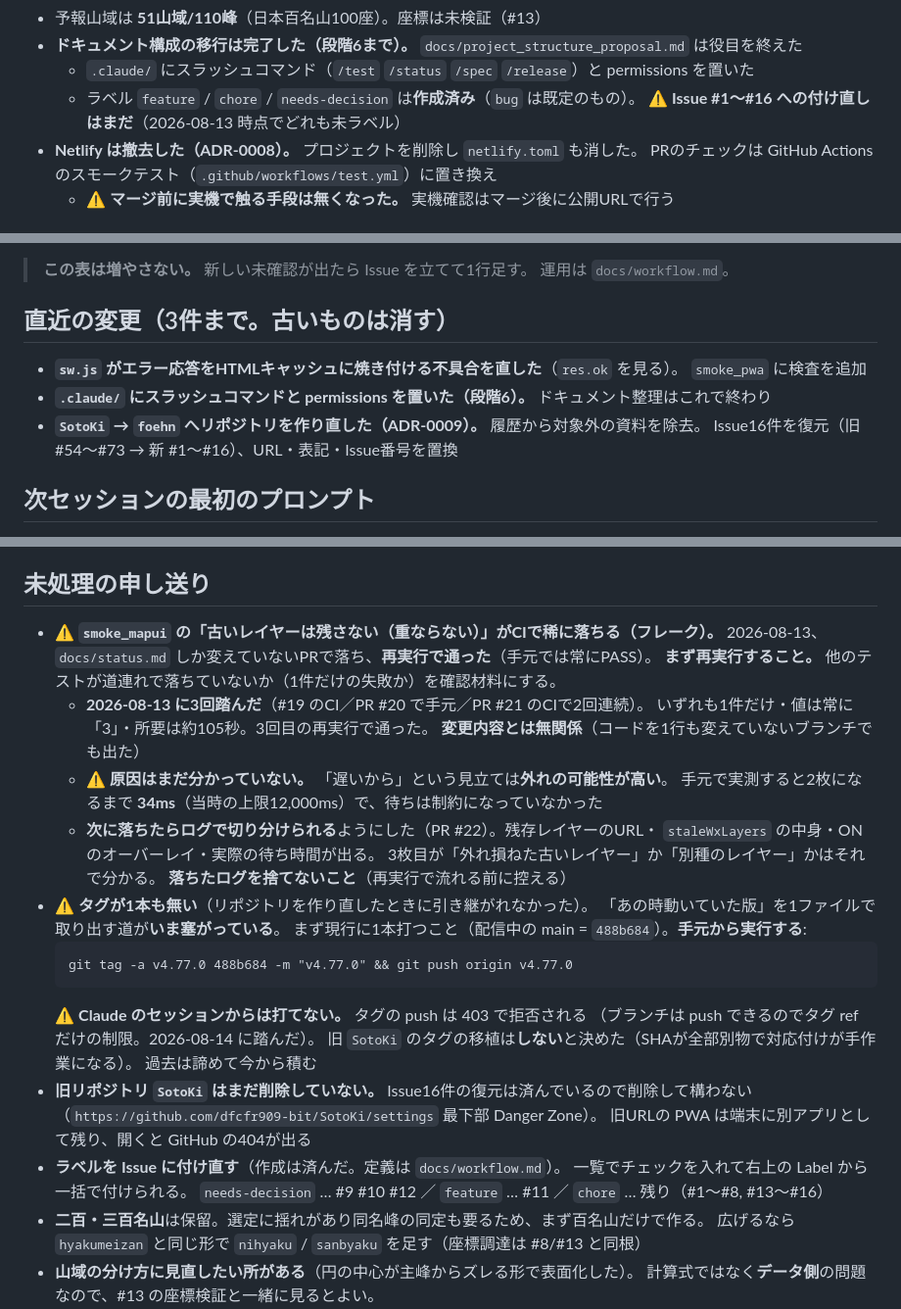
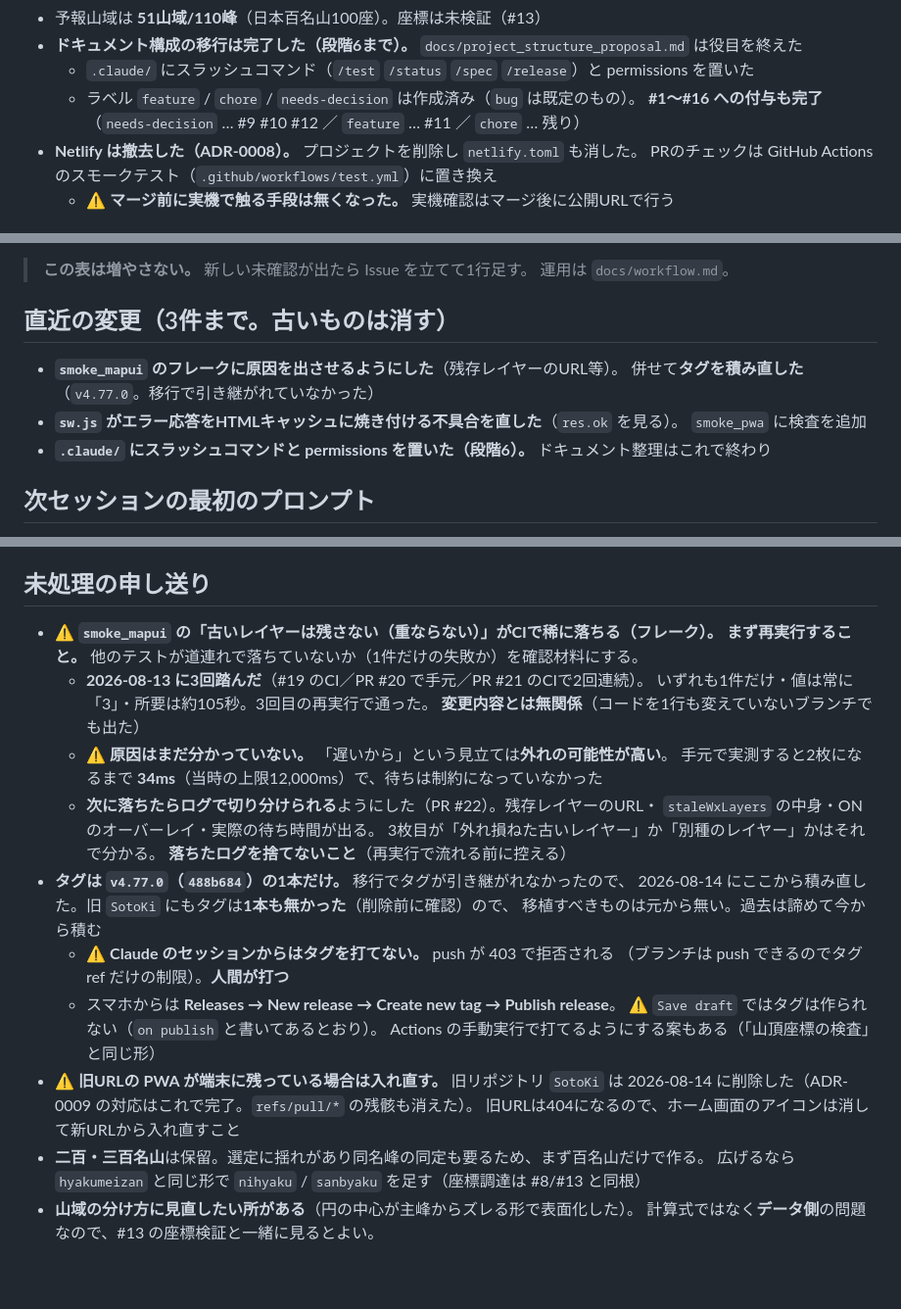
Before and after one commit to dfcfr909-bit/foehn, a Markdown page: docs/status.md, 3 parts joined by grey strips. Shown at 98% size. Drawn GitHub-style; blank space fills up the shorter version.

Commit message:
docs: 申し送りを実態に合わせる（タグ・旧リポジトリ削除・ラベル） (#23)
セッションを切る前の申し送りの整理。ドキュメントのみ。

- タグ: v4.77.0 を打ったので「1本も無い」を実態に更新。Claude のセッションからは
  打てないこと（403）とスマホからの手順（Save draft ではタグは作られない）を残す
- 旧リポジトリ SotoKi を削除した。ADR-0009 の対応はこれで完了（refs/pull/* の残骸も消えた）。
  申し送りは「旧URLのPWAが残っていたら入れ直す」に置き換え
- ラベルの #1〜#16 への付与が完了
- 直近の変更を入れ替え、最終更新日を 2026-08-14 に
- フレークの項の「手元では常にPASS」は同じ項の中で否定されていたので削除

````diff
--- a/docs/status.md
+++ b/docs/status.md
@@ -36,8 +36,8 @@
 - 予報山域は **51山域/110峰**（日本百名山100座）。座標は未検証（#13）
 - **ドキュメント構成の移行は完了した（段階6まで）。** `docs/project_structure_proposal.md` は役目を終えた
   - `.claude/` にスラッシュコマンド（`/test` `/status` `/spec` `/release`）と permissions を置いた
-  - ラベル `feature` / `chore` / `needs-decision` は**作成済み**（`bug` は既定のもの）。
-    ⚠ **Issue #1〜#16 への付け直しはまだ**（2026-08-13 時点でどれも未ラベル）
+  - ラベル `feature` / `chore` / `needs-decision` は作成済み（`bug` は既定のもの）。
+    **#1〜#16 への付与も完了**（`needs-decision` … #9 #10 #12 ／ `feature` … #11 ／ `chore` … 残り）
 - **Netlify は撤去した（ADR-0008）。** プロジェクトを削除し `netlify.toml` も消した。
   PRのチェックは GitHub Actions のスモークテスト（`.github/workflows/test.yml`）に置き換え
   - ⚠ **マージ前に実機で触る手段は無くなった。** 実機確認はマージ後に公開URLで行う
@@ -71,11 +71,11 @@
 
 ## 直近の変更（3件まで。古いものは消す）
 
+- **`smoke_mapui` のフレークに原因を出させるようにした**（残存レイヤーのURL等）。
+  併せて**タグを積み直した**（`v4.77.0`。移行で引き継がれていなかった）
 - **`sw.js` がエラー応答をHTMLキャッシュに焼き付ける不具合を直した**（`res.ok` を見る）。
   `smoke_pwa` に検査を追加
 - **`.claude/` にスラッシュコマンドと permissions を置いた（段階6）。** ドキュメント整理はこれで終わり
-- **`SotoKi` → `foehn` へリポジトリを作り直した（ADR-0009）。** 履歴から対象外の資料を除去。
-  Issue16件を復元（旧 #54〜#73 → 新 #1〜#16）、URL・表記・Issue番号を置換
 
 ## 次セッションの最初のプロンプト
 
@@ -100,7 +100,6 @@
 ## 未処理の申し送り
 
 - ⚠ **`smoke_mapui` の「古いレイヤーは残さない（重ならない）」がCIで稀に落ちる（フレーク）。**
-  2026-08-13、`docs/status.md` しか変えていないPRで落ち、**再実行で通った**（手元では常にPASS）。
   **まず再実行すること。** 他のテストが道連れで落ちていないか（1件だけの失敗か）を確認材料にする。
   - **2026-08-13 に3回踏んだ**（#19 のCI／PR #20 で手元／PR #21 のCIで2回連続）。
     いずれも1件だけ・値は常に「3」・所要は約105秒。3回目の再実行で通った。
@@ -111,22 +110,17 @@
     `staleWxLayers` の中身・ONのオーバーレイ・実際の待ち時間が出る。
     3枚目が「外れ損ねた古いレイヤー」か「別種のレイヤー」かはそれで分かる。
     **落ちたログを捨てないこと**（再実行で流れる前に控える）
-- ⚠ **タグが1本も無い**（リポジトリを作り直したときに引き継がれなかった）。
-  「あの時動いていた版」を1ファイルで取り出す道が**いま塞がっている**。
-  まず現行に1本打つこと（配信中の main = `488b684`）。**手元から実行する**:
-  ```
-  git tag -a v4.77.0 488b684 -m "v4.77.0" && git push origin v4.77.0
-  ```
-  ⚠ **Claude のセッションからは打てない。** タグの push は 403 で拒否される
-  （ブランチは push できるのでタグ ref だけの制限。2026-08-14 に踏んだ）。
-  旧 `SotoKi` のタグの移植は**しない**と決めた（SHAが全部別物で対応付けが手作業になる）。
-  過去は諦めて今から積む
-- **旧リポジトリ `SotoKi` はまだ削除していない。** Issue16件の復元は済んでいるので削除して構わない
-  （`https://github.com/dfcfr909-bit/SotoKi/settings` 最下部 Danger Zone）。
-  旧URLの PWA は端末に別アプリとして残り、開くと GitHub の404が出る
-- **ラベルを Issue に付け直す**（作成は済んだ。定義は `docs/workflow.md`）。
-  一覧でチェックを入れて右上の Label から一括で付けられる。
-  `needs-decision` … #9 #10 #12 ／ `feature` … #11 ／ `chore` … 残り（#1〜#8, #13〜#16）
+- **タグは `v4.77.0`（`488b684`）の1本だけ。** 移行でタグが引き継がれなかったので、
+  2026-08-14 にここから積み直した。旧 `SotoKi` にもタグは**1本も無かった**（削除前に確認）ので、
+  移植すべきものは元から無い。過去は諦めて今から積む
+  - ⚠ **Claude のセッションからはタグを打てない。** push が 403 で拒否される
+    （ブランチは push できるのでタグ ref だけの制限）。**人間が打つ**
+  - スマホからは **Releases → New release → Create new tag → Publish release**。
+    ⚠ `Save draft` ではタグは作られない（`on publish` と書いてあるとおり）。
+    Actions の手動実行で打てるようにする案もある（「山頂座標の検査」と同じ形）
+- ⚠ **旧URLの PWA が端末に残っている場合は入れ直す。** 旧リポジトリ `SotoKi` は
+  2026-08-14 に削除した（ADR-0009 の対応はこれで完了。`refs/pull/*` の残骸も消えた）。
+  旧URLは404になるので、ホーム画面のアイコンは消して新URLから入れ直すこと
 - **二百・三百名山**は保留。選定に揺れがあり同名峰の同定も要るため、まず百名山だけで作る。
   広げるなら `hyakumeizan` と同じ形で `nihyaku` / `sanbyaku` を足す（座標調達は #8/#13 と同根）
 - **山域の分け方に見直したい所がある**（円の中心が主峰からズレる形で表面化した）。
````
Also changed, not shown: other parts of docs/status.md (+1 -1 lines).
